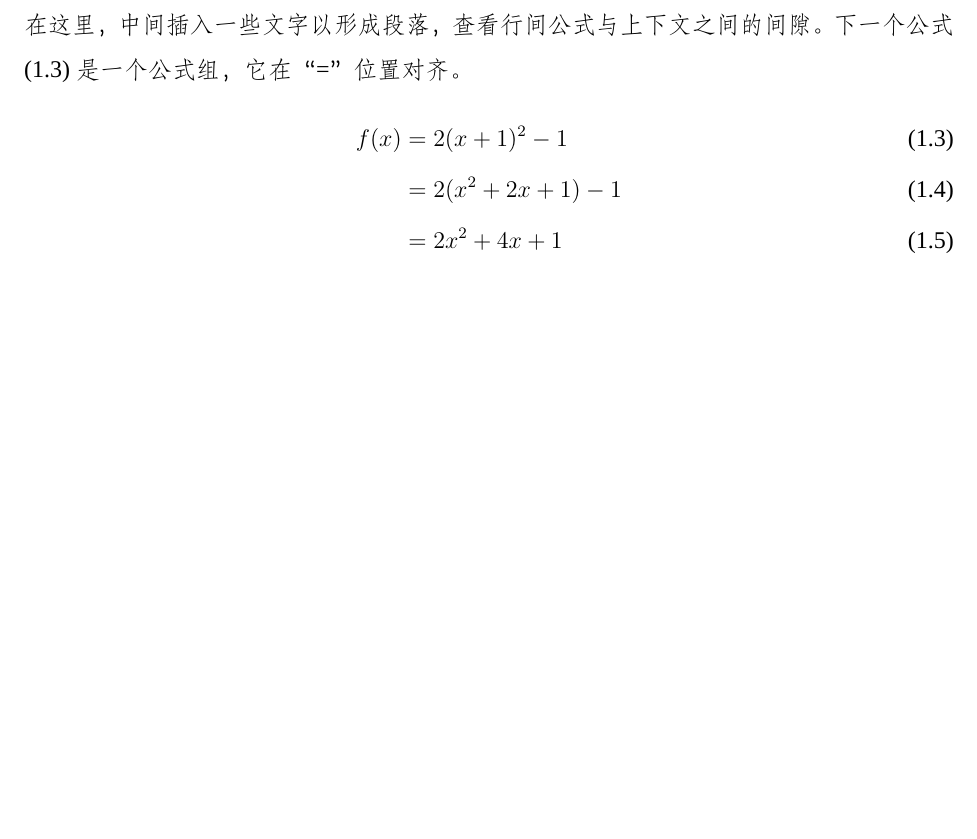
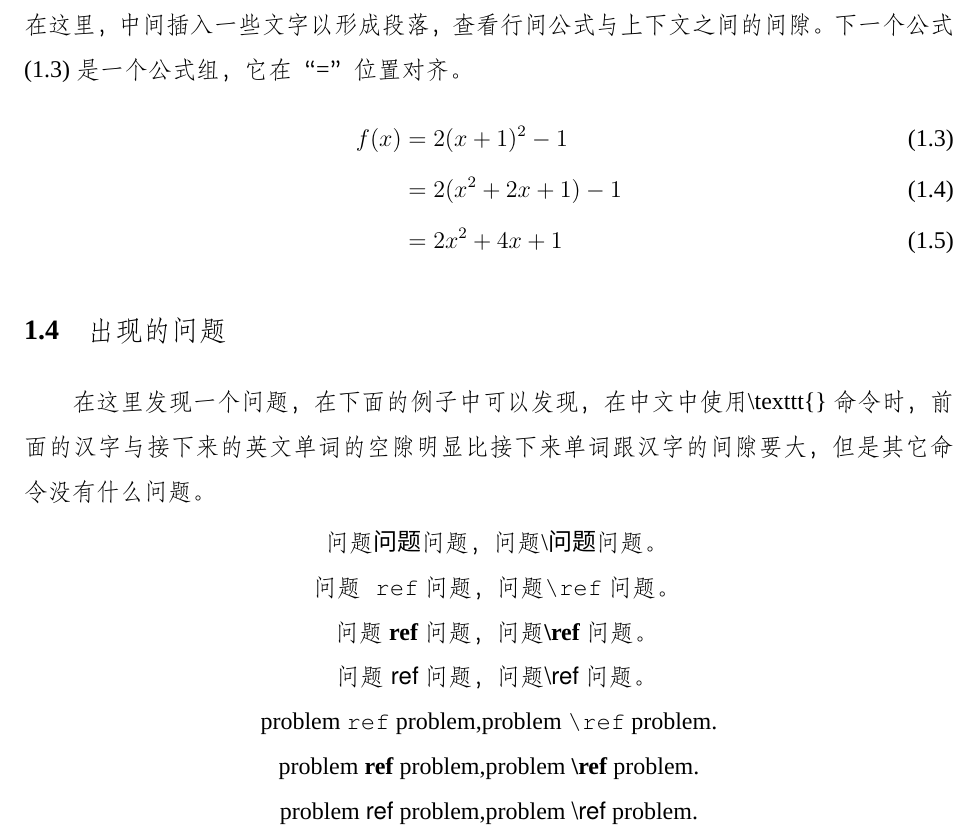
Before and after one commit to ZJU-Awesome/write_with_LaTeX, a LaTeX thesis (zju_thesis/main.tex, which reads zju_thesis/contents/intro.tex): part of page 14 of 18, cut so that both start at the same text, the shorter picture padded with empty space. Compiled offline with XeLaTeX; a missing font is replaced by an installed copy or a similar font.

Commit message:
发现一个关于\texttt命令的小问题，这里mark一下。

```diff
--- a/zju_thesis/contents/intro.tex
+++ b/zju_thesis/contents/intro.tex
@@ -277,3 +277,16 @@
 		 & = 2(x^{2} + 2x +1)-1\\
 		 & = 2x^{2} + 4x + 1
 \end{align}
+
+\section{出现的问题}
+在这里发现一个问题，在下面的例子中可以发现，在中文中使用\textbackslash texttt\{\}命令时，前面的汉字与接下来的英文单词的空隙明显比接下来单词跟汉字的间隙要大，但是其它命令没有什么问题。
+
+\begin{center}
+\noindent 问题\texttt{问题}问题，问题\textbackslash\texttt{问题}问题。\\
+问题\texttt{ref} 问题，问题\texttt{\textbackslash ref} 问题。\\
+问题\textbf{ref}问题，问题\textbf{\textbackslash ref}问题。\\
+问题\textsf{ref}问题，问题\textsf{\textbackslash ref}问题。\\
+problem \texttt{ref} problem,problem \texttt{\textbackslash ref} problem.\\
+problem \textbf{ref} problem,problem \textbf{\textbackslash ref} problem.\\
+problem \textsf{ref} problem,problem \textsf{\textbackslash ref} problem.
+\end{center}
```
